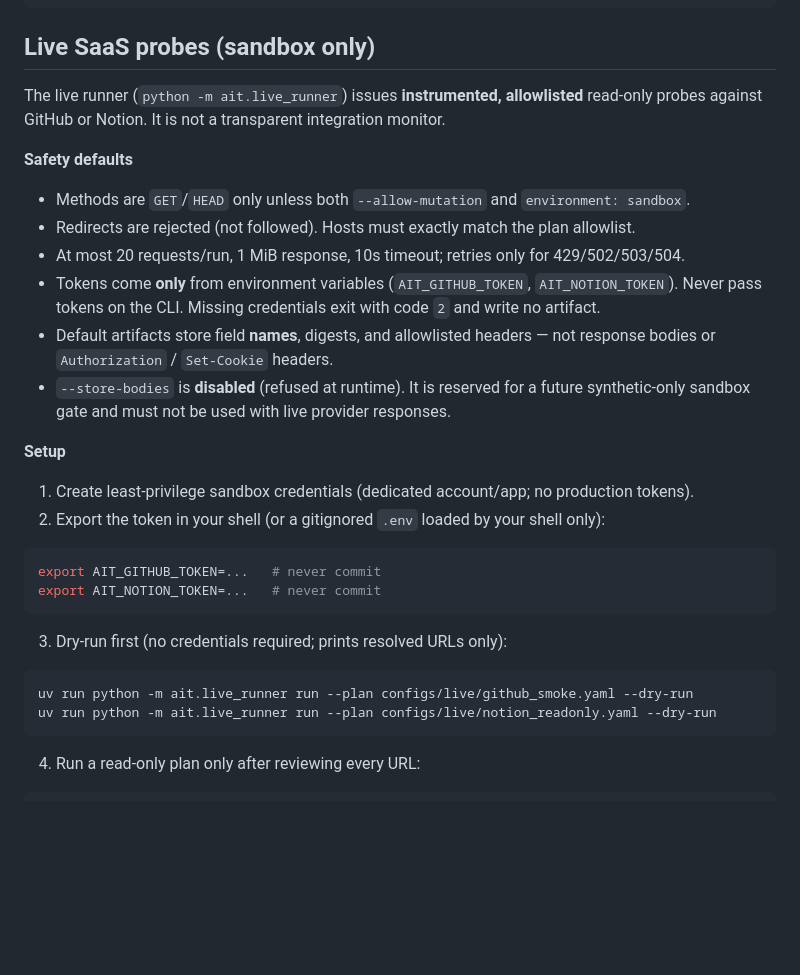
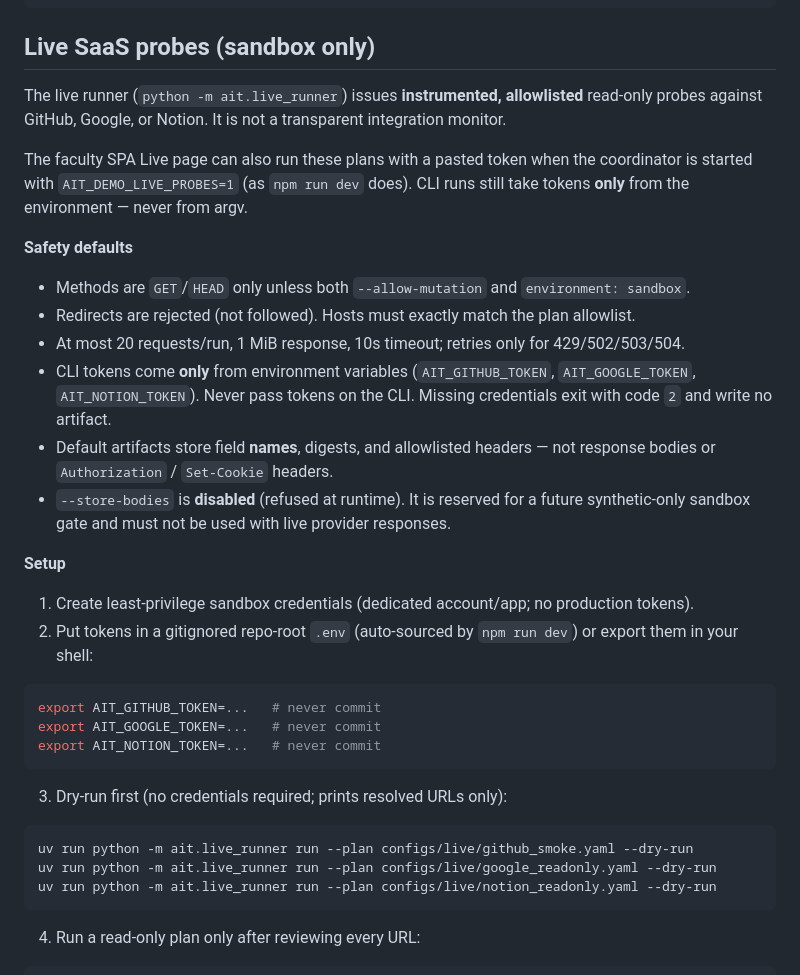
Before and after one commit to vanguard-bit/major-project, a Markdown page: README.md, the part around one of its changes. Drawn GitHub-style; blank space fills up the shorter version.

````diff
--- a/README.md
+++ b/README.md
@@ -86,14 +100,20 @@ make validate-artifacts
 ## Live SaaS probes (sandbox only)
 
 The live runner (`python -m ait.live_runner`) issues **instrumented, allowlisted**
-read-only probes against GitHub or Notion. It is not a transparent integration monitor.
+read-only probes against GitHub, Google, or Notion. It is not a transparent
+integration monitor.
+
+The faculty SPA Live page can also run these plans with a pasted token when the
+coordinator is started with `AIT_DEMO_LIVE_PROBES=1` (as `npm run dev` does).
+CLI runs still take tokens **only** from the environment — never from argv.
 
 **Safety defaults**
 
 - Methods are `GET`/`HEAD` only unless both `--allow-mutation` and `environment: sandbox`.
 - Redirects are rejected (not followed). Hosts must exactly match the plan allowlist.
 - At most 20 requests/run, 1 MiB response, 10s timeout; retries only for 429/502/503/504.
-- Tokens come **only** from environment variables (`AIT_GITHUB_TOKEN`, `AIT_NOTION_TOKEN`).
+- CLI tokens come **only** from environment variables
+  (`AIT_GITHUB_TOKEN`, `AIT_GOOGLE_TOKEN`, `AIT_NOTION_TOKEN`).
   Never pass tokens on the CLI. Missing credentials exit with code `2` and write no artifact.
 - Default artifacts store field **names**, digests, and allowlisted headers — not response bodies
   or `Authorization` / `Set-Cookie` headers.
@@ -103,10 +123,12 @@ read-only probes against GitHub or Notion. It is not a transparent integration m
 **Setup**
 
 1. Create least-privilege sandbox credentials (dedicated account/app; no production tokens).
-2. Export the token in your shell (or a gitignored `.env` loaded by your shell only):
+2. Put tokens in a gitignored repo-root `.env` (auto-sourced by `npm run dev`) or export them
+   in your shell:
 
 ```bash
 export AIT_GITHUB_TOKEN=...   # never commit
+export AIT_GOOGLE_TOKEN=...   # never commit
 export AIT_NOTION_TOKEN=...   # never commit
 ```
 
@@ -114,6 +136,7 @@ export AIT_NOTION_TOKEN=...   # never commit
 
 ```bash
 uv run python -m ait.live_runner run --plan configs/live/github_smoke.yaml --dry-run
+uv run python -m ait.live_runner run --plan configs/live/google_readonly.yaml --dry-run
 uv run python -m ait.live_runner run --plan configs/live/notion_readonly.yaml --dry-run
 ```
 
````
Also changed, not shown: other parts of README.md (+24 -10 lines).
